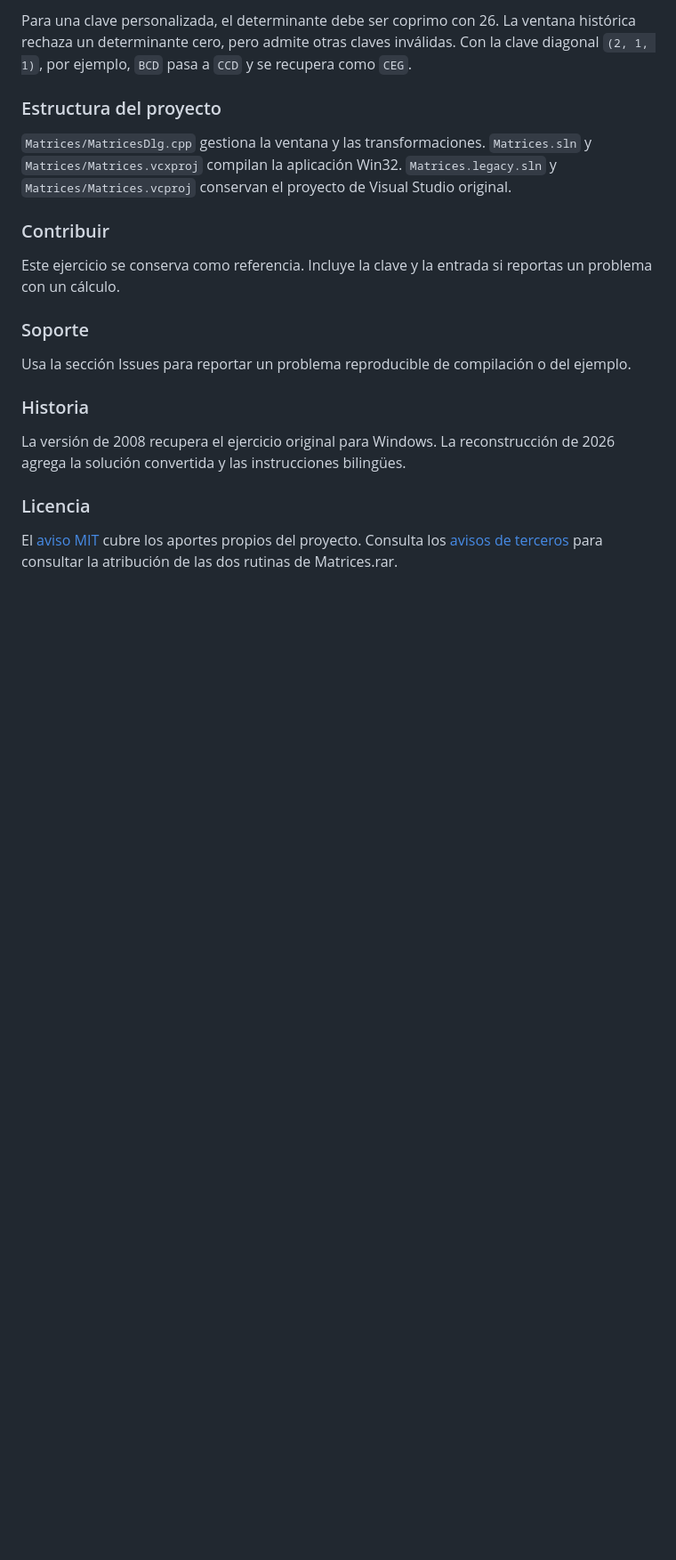
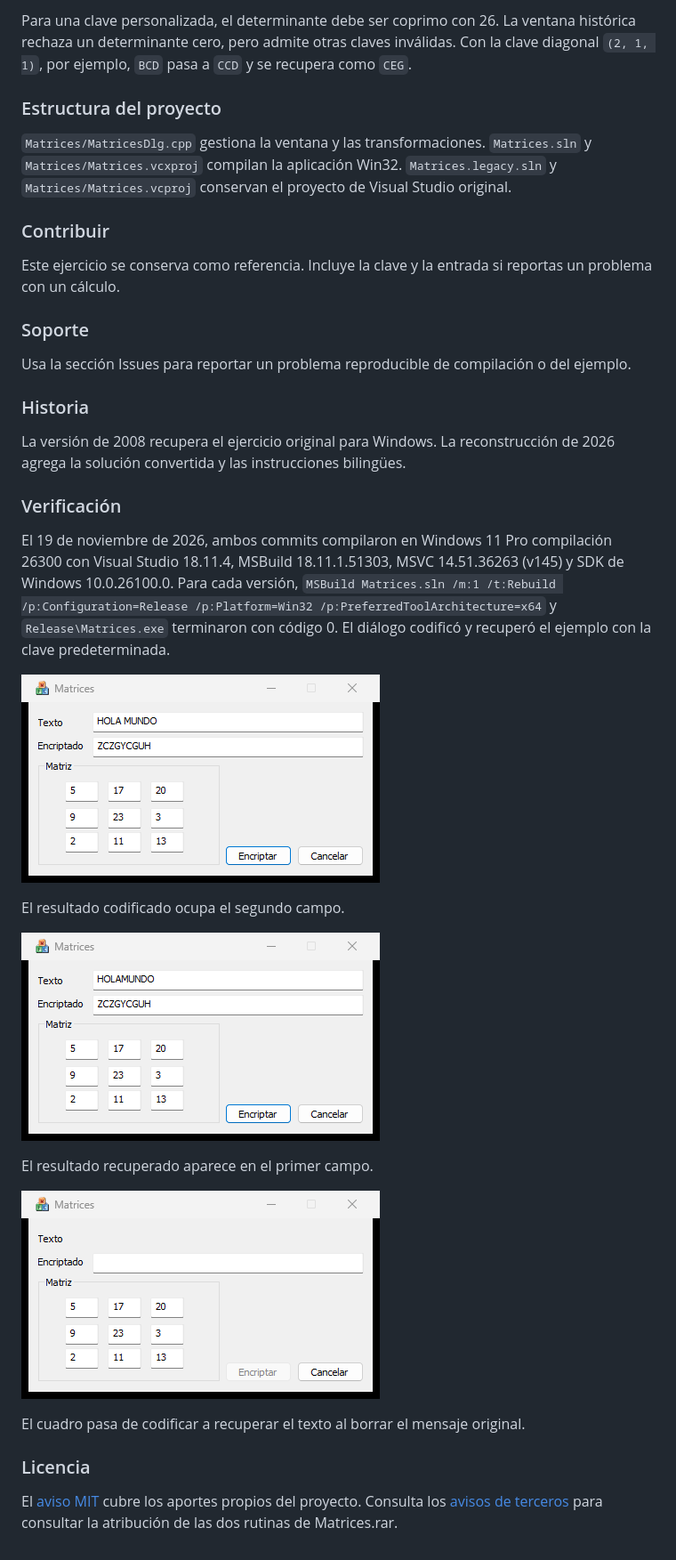
Before and after one commit to FredyQuiroz/linear-algebra-matrices, a Markdown page: README.md, the part around one of its changes. Shown at 89% size. Drawn GitHub-style; pictures changed too: docs/media/hill-decode.png (added), docs/media/hill-encode.png (added), docs/media/hill-example.gif (added); blank space fills up the shorter version.

```diff
--- a/README.md
+++ b/README.md
@@ -113,6 +129,22 @@ Usa la sección Issues para reportar un problema reproducible de compilación o
 
 La versión de 2008 recupera el ejercicio original para Windows. La reconstrucción de 2026 agrega la solución convertida y las instrucciones bilingües.
 
+### Verificación
+
+El 19 de noviembre de 2026, ambos commits compilaron en Windows 11 Pro compilación 26300 con Visual Studio 18.11.4, MSBuild 18.11.1.51303, MSVC 14.51.36263 (v145) y SDK de Windows 10.0.26100.0. Para cada versión, `MSBuild Matrices.sln /m:1 /t:Rebuild /p:Configuration=Release /p:Platform=Win32 /p:PreferredToolArchitecture=x64` y `Release\Matrices.exe` terminaron con código 0. El diálogo codificó y recuperó el ejemplo con la clave predeterminada.
+
+![Ventana con el ejemplo y las letras codificadas](docs/media/hill-encode.png)
+
+El resultado codificado ocupa el segundo campo.
+
+![Ventana con el mensaje recuperado sin espacios](docs/media/hill-decode.png)
+
+El resultado recuperado aparece en el primer campo.
+
+![Codificación y recuperación con la matriz predeterminada](docs/media/hill-example.gif)
+
+El cuadro pasa de codificar a recuperar el texto al borrar el mensaje original.
+
 ### Licencia
 
 El [aviso MIT](LICENSE) cubre los aportes propios del proyecto. Consulta los [avisos de terceros](THIRD-PARTY-NOTICES.md) para consultar la atribución de las dos rutinas de Matrices.rar.
```
Also changed, not shown: other parts of README.md (+16 -0 lines).
